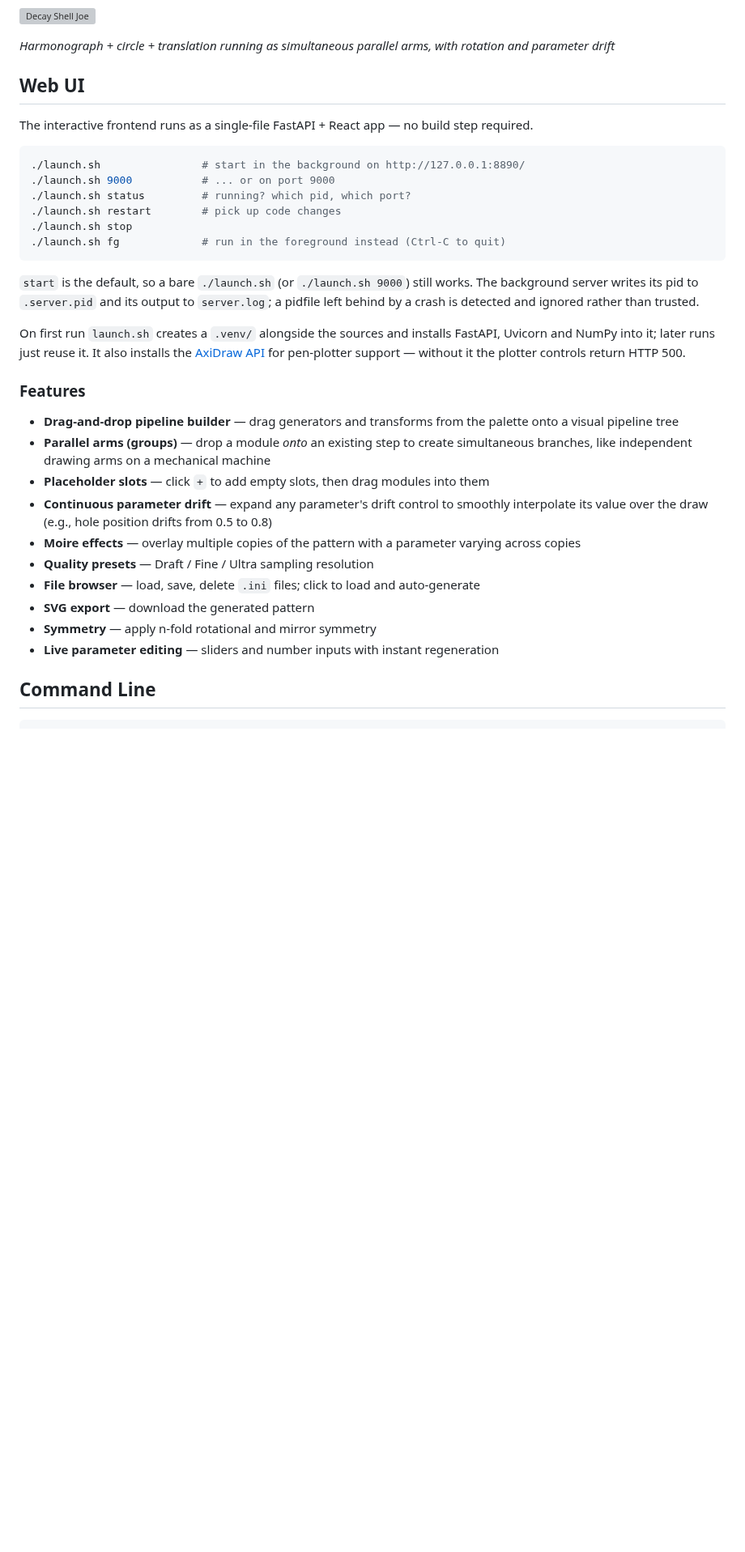
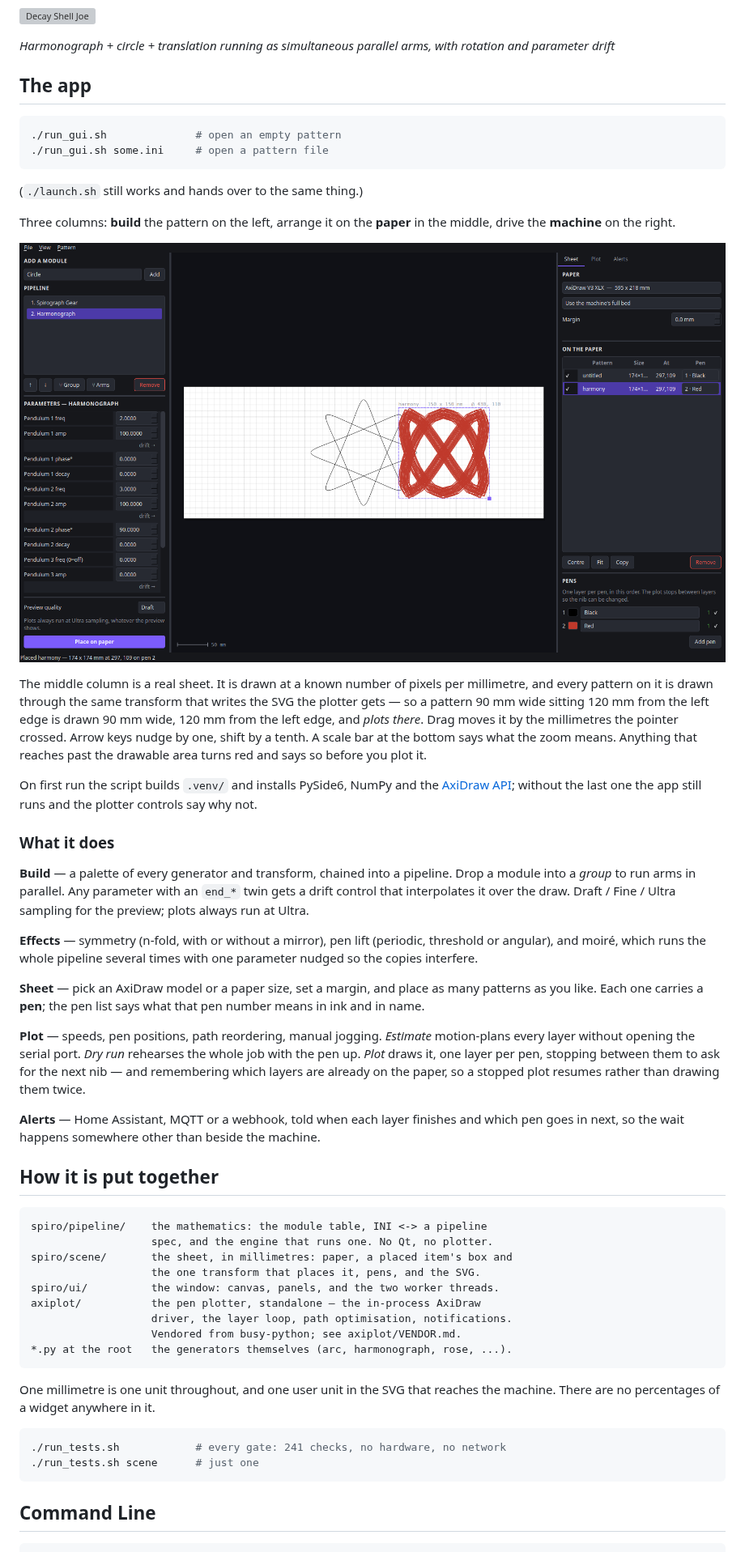
Before and after one commit to foozleface/spirograph-2, a Markdown page: README.md, the part around one of its changes. Shown at 81% size. GitHub-like rendering; pictures changed too: docs/app.png (added); blank space fills up the shorter version; grey boxes are pictures that could not be loaded.

````diff
--- a/README.md
+++ b/README.md
@@ -6,41 +6,78 @@ A modular system for creating complex mathematical art through composed transfor
 
 *Harmonograph + circle + translation running as simultaneous parallel arms, with rotation and parameter drift*
 
-## Web UI
-
-The interactive frontend runs as a single-file FastAPI + React app — no build step required.
+## The app
 
 ```bash
-./launch.sh                # start in the background on http://127.0.0.1:8890/
-./launch.sh 9000           # ... or on port 9000
-./launch.sh status         # running? which pid, which port?
-./launch.sh restart        # pick up code changes
-./launch.sh stop
-./launch.sh fg             # run in the foreground instead (Ctrl-C to quit)
+./run_gui.sh              # open an empty pattern
+./run_gui.sh some.ini     # open a pattern file
 ```
 
-`start` is the default, so a bare `./launch.sh` (or `./launch.sh 9000`) still
-works. The background server writes its pid to `.server.pid` and its output to
-`server.log`; a pidfile left behind by a crash is detected and ignored rather
-than trusted.
+(`./launch.sh` still works and hands over to the same thing.)
 
-On first run `launch.sh` creates a `.venv/` alongside the sources and installs
-FastAPI, Uvicorn and NumPy into it; later runs just reuse it. It also installs
-the [AxiDraw API](https://cdn.evilmadscientist.com/dl/ad/public/AxiDraw_API.zip)
-for pen-plotter support — without it the plotter controls return HTTP 500.
+Three columns: **build** the pattern on the left, arrange it on the **paper**
+in the middle, drive the **machine** on the right.
 
-### Features
+![the app](docs/app.png)
 
-- **Drag-and-drop pipeline builder** — drag generators and transforms from the palette onto a visual pipeline tree
-- **Parallel arms (groups)** — drop a module *onto* an existing step to create simultaneous branches, like independent drawing arms on a mechanical machine
-- **Placeholder slots** — click `+` to add empty slots, then drag modules into them
-- **Continuous parameter drift** — expand any parameter's drift control to smoothly interpolate its value over the draw (e.g., hole position drifts from 0.5 to 0.8)
-- **Moire effects** — overlay multiple copies of the pattern with a parameter varying across copies
-- **Quality presets** — Draft / Fine / Ultra sampling resolution
-- **File browser** — load, save, delete `.ini` files; click to load and auto-generate
-- **SVG export** — download the generated pattern
-- **Symmetry** — apply n-fold rotational and mirror symmetry
-- **Live parameter editing** — sliders and number inputs with instant regeneration
+The middle column is a real sheet. It is drawn at a known number of pixels per
+millimetre, and every pattern on it is drawn through the same transform that
+writes the SVG the plotter gets — so a pattern 90 mm wide sitting 120 mm from
+the left edge is drawn 90 mm wide, 120 mm from the left edge, and *plots there*.
+Drag moves it by the millimetres the pointer crossed. Arrow keys nudge by one,
+shift by a tenth. A scale bar at the bottom says what the zoom means. Anything
+that reaches past the drawable area turns red and says so before you plot it.
+
+On first run the script builds `.venv/` and installs PySide6, NumPy and the
+[AxiDraw API](https://cdn.evilmadscientist.com/dl/ad/public/AxiDraw_API.zip);
+without the last one the app still runs and the plotter controls say why not.
+
+### What it does
+
+**Build** — a palette of every generator and transform, chained into a
+pipeline. Drop a module into a *group* to run arms in parallel. Any parameter
+with an `end_*` twin gets a drift control that interpolates it over the draw.
+Draft / Fine / Ultra sampling for the preview; plots always run at Ultra.
+
+**Effects** — symmetry (n-fold, with or without a mirror), pen lift (periodic,
+threshold or angular), and moiré, which runs the whole pipeline several times
+with one parameter nudged so the copies interfere.
+
+**Sheet** — pick an AxiDraw model or a paper size, set a margin, and place as
+many patterns as you like. Each one carries a **pen**; the pen list says what
+that pen number means in ink and in name.
+
+**Plot** — speeds, pen positions, path reordering, manual jogging. *Estimate*
+motion-plans every layer without opening the serial port. *Dry run* rehearses
+the whole job with the pen up. *Plot* draws it, one layer per pen, stopping
+between them to ask for the next nib — and remembering which layers are already
+on the paper, so a stopped plot resumes rather than drawing them twice.
+
+**Alerts** — Home Assistant, MQTT or a webhook, told when each layer finishes
+and which pen goes in next, so the wait happens somewhere other than beside the
+machine.
+
+## How it is put together
+
+```
+spiro/pipeline/    the mathematics: the module table, INI <-> a pipeline
+                   spec, and the engine that runs one. No Qt, no plotter.
+spiro/scene/       the sheet, in millimetres: paper, a placed item's box and
+                   the one transform that places it, pens, and the SVG.
+spiro/ui/          the window: canvas, panels, and the two worker threads.
+axiplot/           the pen plotter, standalone — the in-process AxiDraw
+                   driver, the layer loop, path optimisation, notifications.
+                   Vendored from busy-python; see axiplot/VENDOR.md.
+*.py at the root   the generators themselves (arc, harmonograph, rose, ...).
+```
+
+One millimetre is one unit throughout, and one user unit in the SVG that
+reaches the machine. There are no percentages of a widget anywhere in it.
+
+```bash
+./run_tests.sh            # every gate: 241 checks, no hardware, no network
+./run_tests.sh scene      # just one
+```
 
 ## Command Line
 
````
Also changed, not shown: other parts of README.md (+4 -2 lines), PLAN.md (+26 -1 lines), 15 other files.
